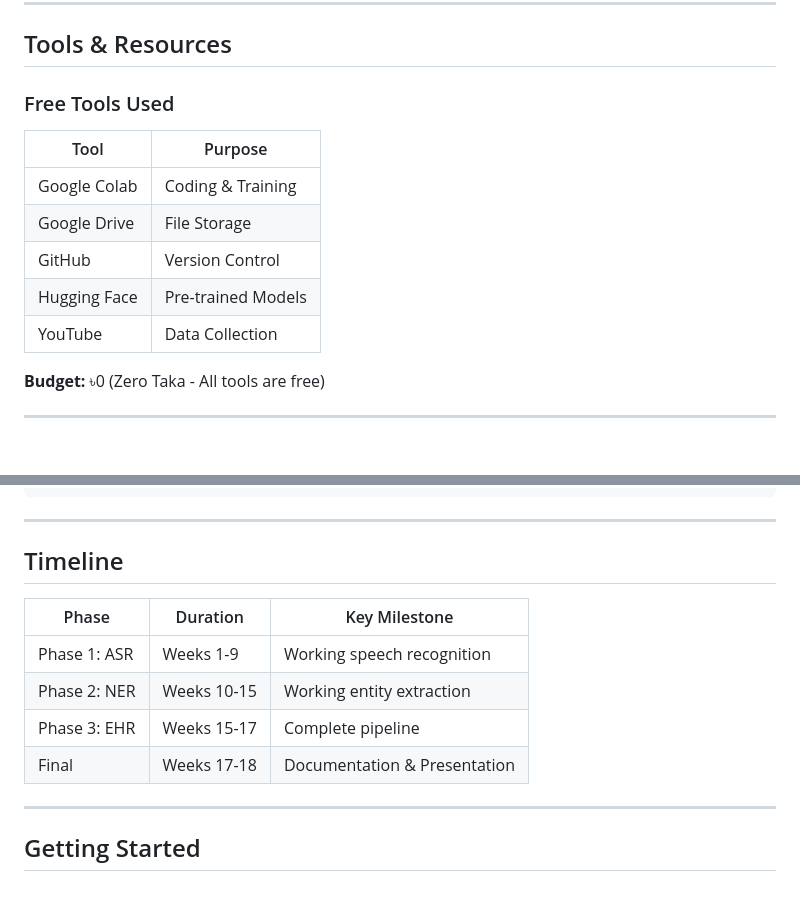
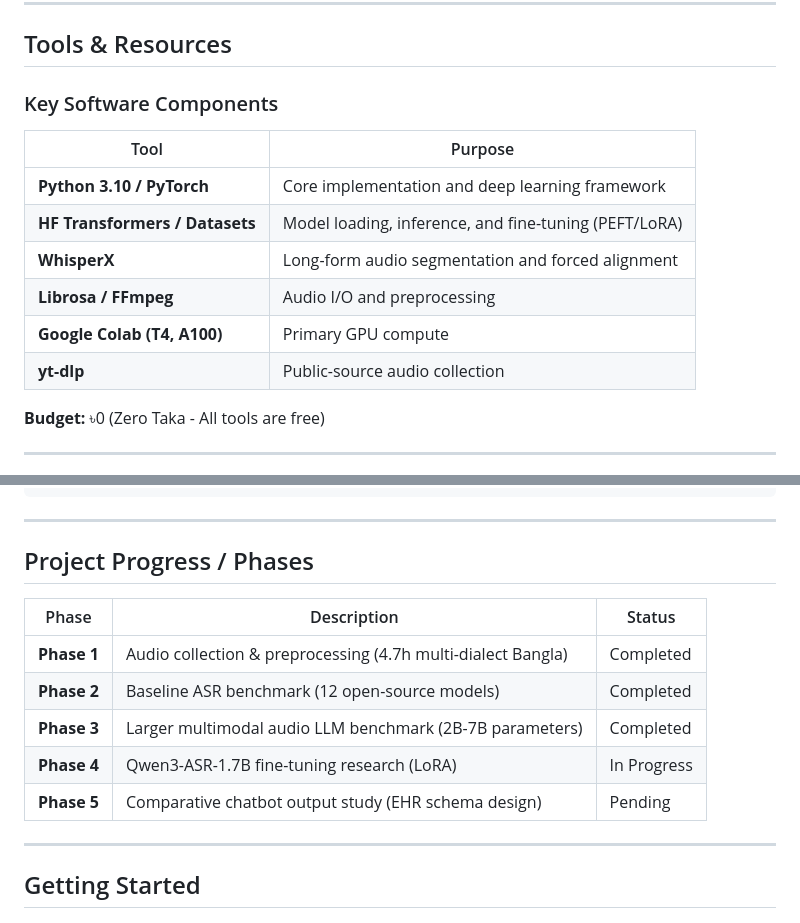
Before and after one commit to RRM006/cse499-project-temp-azk-2026, a Markdown page: README.md, 2 parts joined by grey strips. Drawn GitHub-style; blank space fills up the shorter version.

```diff
--- a/README.md
+++ b/README.md
@@ -138,14 +129,15 @@ The system processes patient voice through three phases:
 
 ## Tools & Resources
 
-### Free Tools Used
+### Key Software Components
 | Tool | Purpose |
 |------|---------|
-| Google Colab | Coding & Training |
-| Google Drive | File Storage |
-| GitHub | Version Control |
-| Hugging Face | Pre-trained Models |
-| YouTube | Data Collection |
+| **Python 3.10 / PyTorch** | Core implementation and deep learning framework |
+| **HF Transformers / Datasets** | Model loading, inference, and fine-tuning (PEFT/LoRA) |
+| **WhisperX** | Long-form audio segmentation and forced alignment |
+| **Librosa / FFmpeg** | Audio I/O and preprocessing |
+| **Google Colab (T4, A100)** | Primary GPU compute |
+| **yt-dlp** | Public-source audio collection |
 
 **Budget:** ৳0 (Zero Taka - All tools are free)
 
@@ -186,14 +178,15 @@ cse499-project/
 
 ---
 
-## Timeline
+## Project Progress / Phases
 
-| Phase | Duration | Key Milestone |
-|-------|----------|---------------|
-| Phase 1: ASR | Weeks 1-9 | Working speech recognition |
-| Phase 2: NER | Weeks 10-15 | Working entity extraction |
-| Phase 3: EHR | Weeks 15-17 | Complete pipeline |
-| Final | Weeks 17-18 | Documentation & Presentation |
+| Phase | Description | Status |
+|-------|-------------|--------|
+| **Phase 1** | Audio collection & preprocessing (4.7h multi-dialect Bangla) | Completed |
+| **Phase 2** | Baseline ASR benchmark (12 open-source models) | Completed |
+| **Phase 3** | Larger multimodal audio LLM benchmark (2B-7B parameters) | Completed |
+| **Phase 4** | Qwen3-ASR-1.7B fine-tuning research (LoRA) | In Progress |
+| **Phase 5** | Comparative chatbot output study (EHR schema design) | Pending |
 
 ---
 
```
Also changed, not shown: other parts of README.md (+29 -38 lines).
